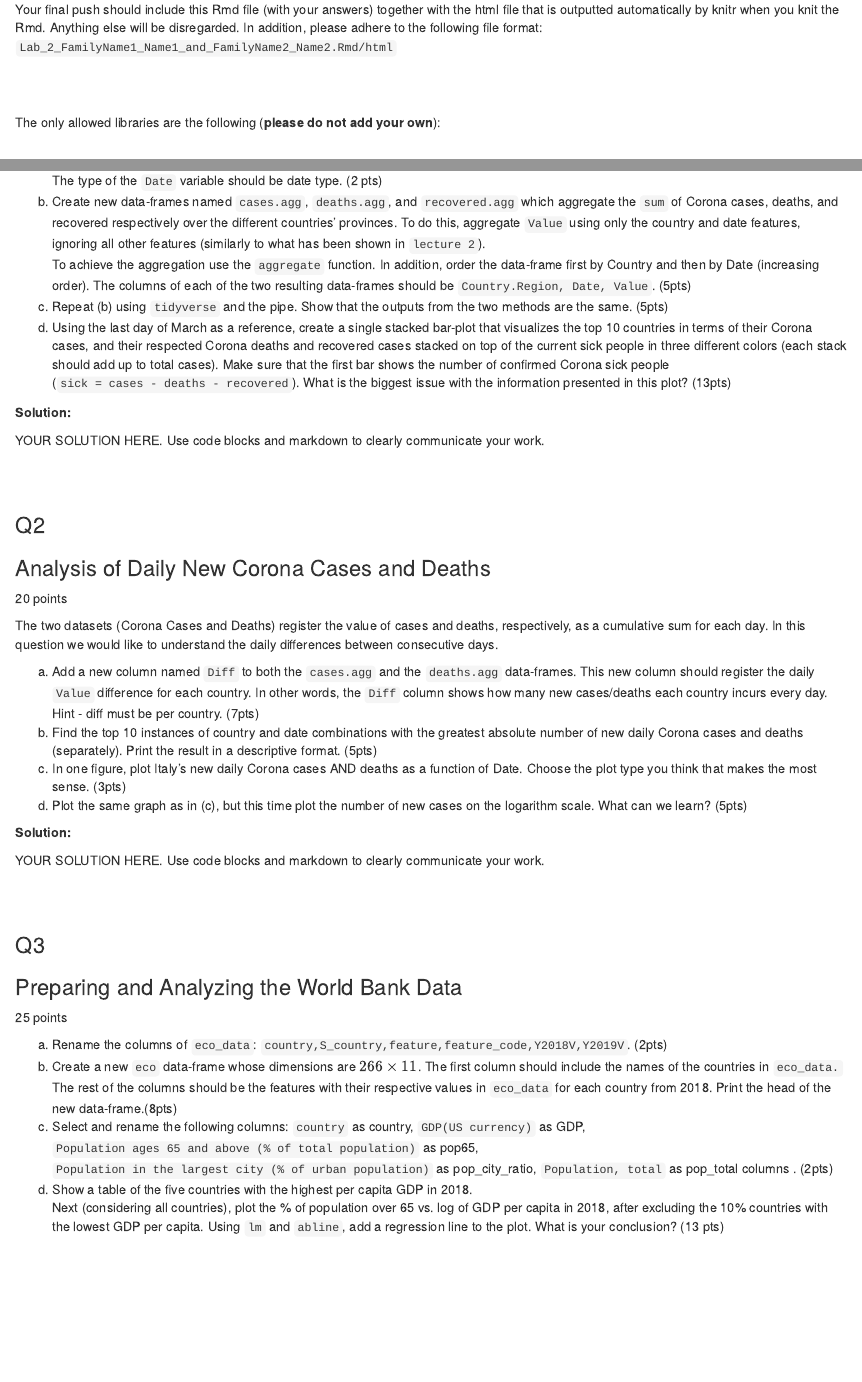
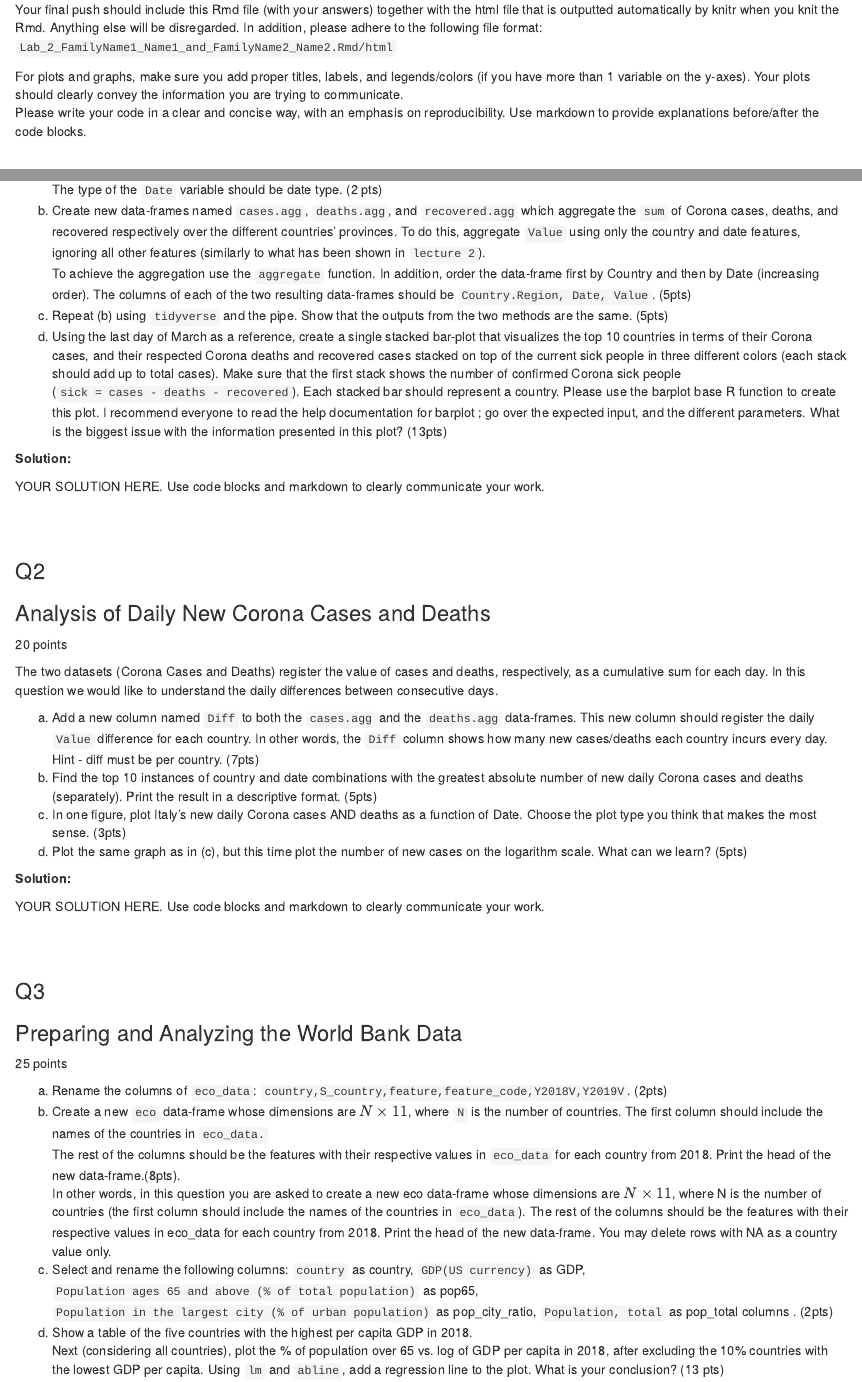
Before and after one commit to mordechai-ben-yaacov/gitHub_Lab1, an R Markdown document (52414_lab_1.Rmd): the page in a window 1100 px wide, from 650 px down, and a second part further down, joined at a grey line. Rendered offline with R 4.5, knitr and Pandoc, with nearby package versions; some code elsewhere in the file could not run offline.

Commit message:
adding clarifications

```diff
--- a/52414_lab_1.Rmd
+++ b/52414_lab_1.Rmd
@@ -32,6 +32,8 @@ You can collaborate with your partner using the git environment; You can either
 Your final push should include this Rmd file (with your answers) together with the html file that is outputted automatically by knitr when you knit the Rmd. Anything else will be disregarded. In addition, please adhere to the following file format:
 `Lab_2_FamilyName1_Name1_and_FamilyName2_Name2.Rmd/html`
 
+For plots and graphs, make sure you add proper titles, labels, and legends/colors (if you have more than 1 variable on the y-axes). Your plots should clearly convey the information you are trying to communicate.
+Please write your code in a clear and concise way, with an emphasis on reproducibility. Use markdown to provide explanations before/after the code blocks.
 
 <br/><br/>
 
@@ -60,7 +62,7 @@ The type of the `Date` variable should be date type. (2 pts)
 b. Create new data-frames named `cases.agg`, `deaths.agg`, and `recovered.agg` which aggregate the `sum` of Corona cases, deaths, and recovered respectively over the different countries' provinces. To do this, aggregate `Value` using only the country and date features, ignoring all other features (similarly to what has been shown in `lecture 2`).
 To achieve the aggregation use the `aggregate` function. In addition, order the data-frame first by Country and then by Date (increasing order). The columns of each of the two resulting data-frames should be `Country.Region, Date, Value`. (5pts)
 c. Repeat (b) using `tidyverse` and the pipe. Show that the outputs from the two methods are the same. (5pts)
-d. Using the last day of March as a reference, create a single stacked bar-plot that visualizes the top 10 countries in terms of their Corona cases, and their respected Corona deaths and recovered cases stacked on top of the current sick people in three different colors (each stack should add up to total cases). Make sure that the first bar shows the number of confirmed Corona sick people (`sick = cases - deaths - recovered`). What is the biggest issue with the information presented in this plot? (13pts)
+d. Using the last day of March as a reference, create a single stacked bar-plot that visualizes the top 10 countries in terms of their Corona cases, and their respected Corona deaths and recovered cases stacked on top of the current sick people in three different colors (each stack should add up to total cases). Make sure that the first stack shows the number of confirmed Corona sick people (`sick = cases - deaths - recovered`). Each stacked bar should represent a country. Please use the barplot base R function to create this plot. I recommend everyone to read the help documentation for barplot ; go over the expected input, and the different parameters. What is the biggest issue with the information presented in this plot? (13pts)
 
 
 
@@ -96,8 +98,10 @@ Use code blocks and markdown to clearly communicate your work.
 25 points
 
 a. Rename the columns of `eco_data`: `country,S_country,feature,feature_code,Y2018V,Y2019V`. (2pts)
-b. Create a new `eco` data-frame whose dimensions are $266 \times 11$. The first column should include the names of the countries in `eco_data.`
-The rest of the columns should be the features with their respective values in `eco_data` for each country from 2018. Print the head of the new data-frame.(8pts)
+b. Create a new `eco` data-frame whose dimensions are $N \times 11$, where `N` is the number of countries. The first column should include the names of the countries in `eco_data.`
+The rest of the columns should be the features with their respective values in `eco_data` for each country from 2018. Print the head of the new data-frame.(8pts).
+In other words, in this question you are asked to create a new eco data-frame whose dimensions are $N \times 11$, where N is the number of countries (the first column should include the names of the countries in `eco_data`).
+The rest of the columns should be the features with their respective values in eco_data for each country from 2018. Print the head of the new data-frame. You may delete rows with NA as a country value only.
 c. Select and rename the following columns: `country` as country, `GDP(US currency)` as GDP, `Population ages 65 and above (% of total population)` as pop65, `Population in the largest city (% of urban population)` as pop_city_ratio, `Population, total` as pop_total columns .  (2pts)
 d. Show a table of the five countries with the highest per capita GDP in 2018.
 Next (considering all countries), plot the % of population over 65 vs. log of GDP per capita in 2018, after excluding the 10% countries with the lowest GDP per capita. Using `lm` and `abline`, add a regression line to the plot. What is your conclusion? (13 pts)
```
Also changed, not shown: 52414_lab_1.html (added).
